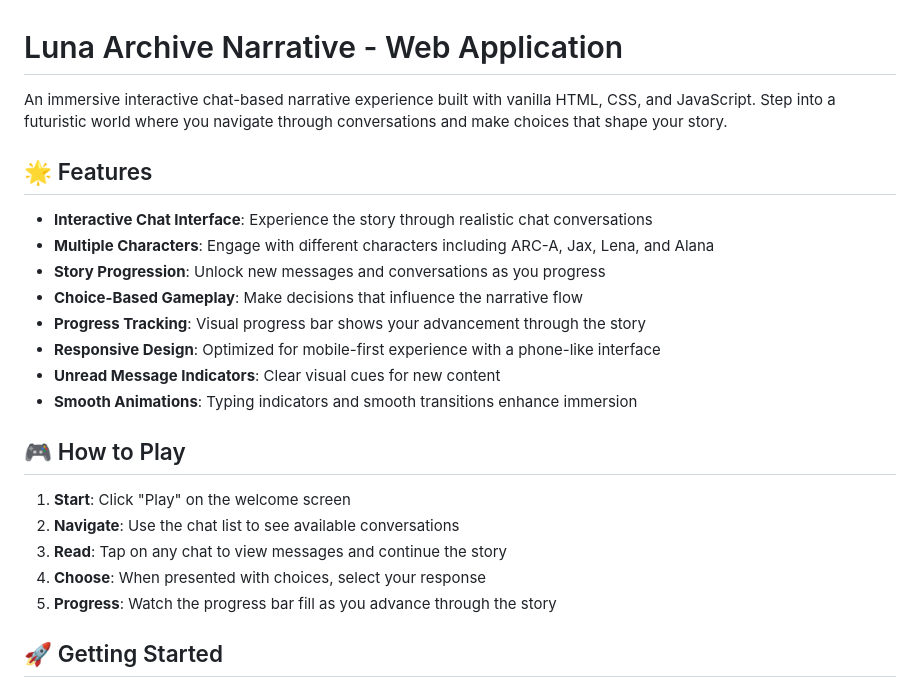
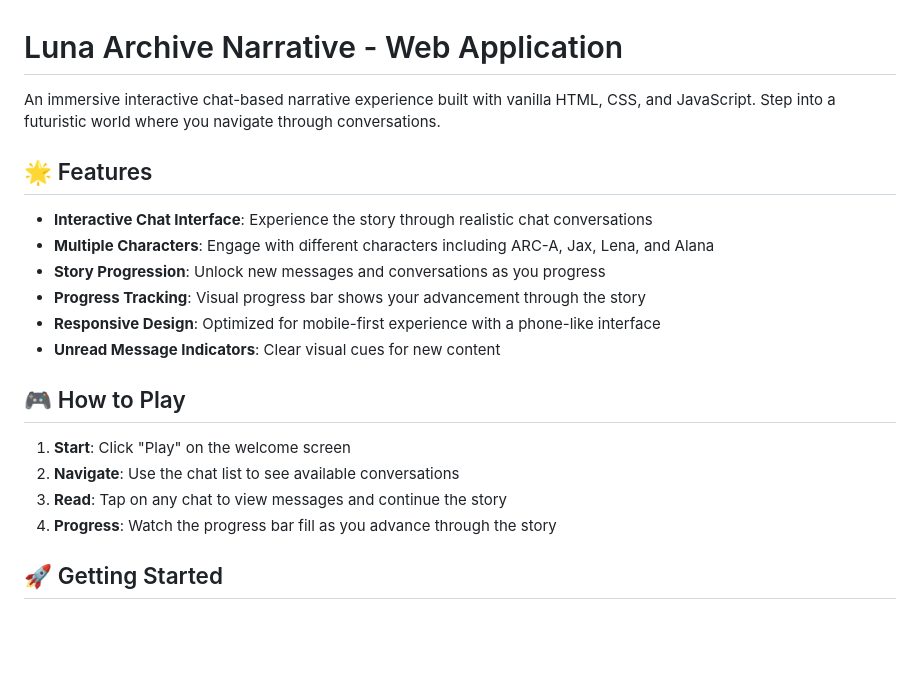
Before and after one commit to Bobbyberta/luna-archive-public, a Markdown page: README.md, the part around the change. Rendered like a GitHub page; blank space fills up the shorter version.

```diff
--- a/README.md
+++ b/README.md
@@ -1,25 +1,22 @@
 # Luna Archive Narrative - Web Application
 
-An immersive interactive chat-based narrative experience built with vanilla HTML, CSS, and JavaScript. Step into a futuristic world where you navigate through conversations and make choices that shape your story.
+An immersive interactive chat-based narrative experience built with vanilla HTML, CSS, and JavaScript. Step into a futuristic world where you navigate through conversations.
 
 ## 🌟 Features
 
 - **Interactive Chat Interface**: Experience the story through realistic chat conversations
 - **Multiple Characters**: Engage with different characters including ARC-A, Jax, Lena, and Alana
 - **Story Progression**: Unlock new messages and conversations as you progress
-- **Choice-Based Gameplay**: Make decisions that influence the narrative flow
 - **Progress Tracking**: Visual progress bar shows your advancement through the story
 - **Responsive Design**: Optimized for mobile-first experience with a phone-like interface
 - **Unread Message Indicators**: Clear visual cues for new content
-- **Smooth Animations**: Typing indicators and smooth transitions enhance immersion
 
 ## 🎮 How to Play
 
 1. **Start**: Click "Play" on the welcome screen
 2. **Navigate**: Use the chat list to see available conversations
 3. **Read**: Tap on any chat to view messages and continue the story
-4. **Choose**: When presented with choices, select your response
-5. **Progress**: Watch the progress bar fill as you advance through the story
+4. **Progress**: Watch the progress bar fill as you advance through the story
 
 ## 🚀 Getting Started
 
```
